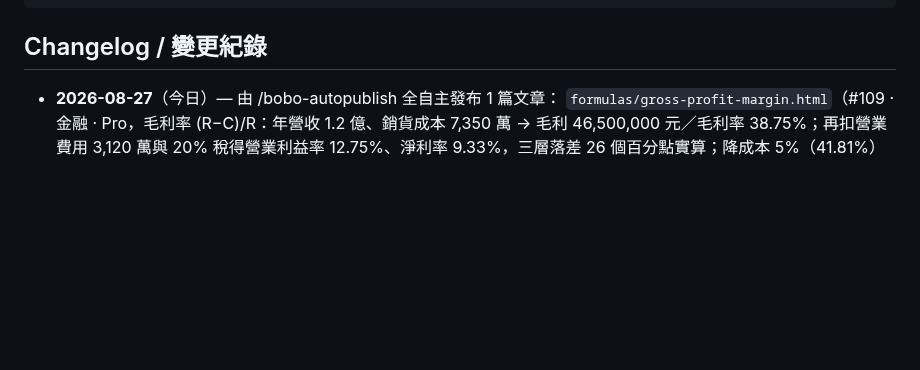
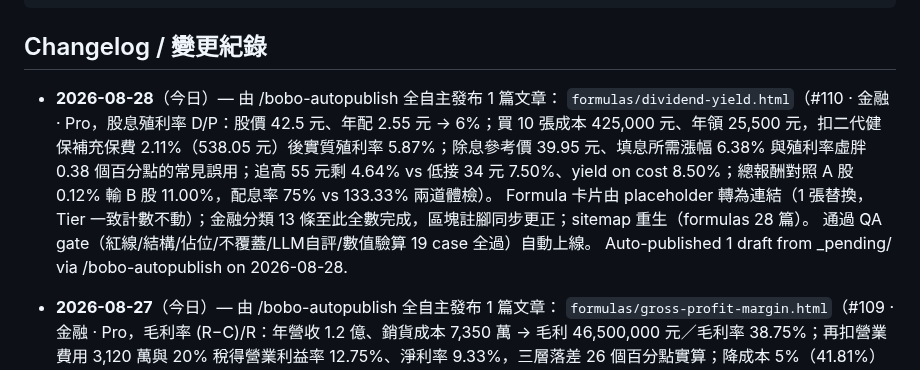
Before and after one commit to boboidvtw/bobo-labs, a Markdown page: README.md, the part around the change. Rendered like a GitHub page; blank space fills up the shorter version.

Commit message:
docs: README changelog - 2026-08-28 auto-publish 1 formula draft via /bobo-autopublish

```diff
--- a/README.md
+++ b/README.md
@@ -20,6 +20,11 @@ CNAME               Custom domain (labs.moneyai168.com)
 
 ## Changelog / 變更紀錄
 
+- **2026-08-28**（今日）— 由 /bobo-autopublish 全自主發布 1 篇文章：
+  `formulas/dividend-yield.html`（#110 · 金融 · Pro，股息殖利率 D/P：股價 42.5 元、年配 2.55 元 → 6%；買 10 張成本 425,000 元、年領 25,500 元，扣二代健保補充保費 2.11%（538.05 元）後實質殖利率 5.87%；除息參考價 39.95 元、填息所需漲幅 6.38% 與殖利率虛胖 0.38 個百分點的常見誤用；追高 55 元剩 4.64% vs 低接 34 元 7.50%、yield on cost 8.50%；總報酬對照 A 股 0.12% 輸 B 股 11.00%，配息率 75% vs 133.33% 兩道體檢）。
+  Formula 卡片由 placeholder 轉為連結（1 張替換，Tier 一致計數不動）；金融分類 13 條至此全數完成，區塊註腳同步更正；sitemap 重生（formulas 28 篇）。
+  通過 QA gate（紅線/結構/佔位/不覆蓋/LLM自評/數值驗算 19 case 全過）自動上線。
+  Auto-published 1 draft from _pending/ via /bobo-autopublish on 2026-08-28.
 - **2026-08-27**（今日）— 由 /bobo-autopublish 全自主發布 1 篇文章：
   `formulas/gross-profit-margin.html`（#109 · 金融 · Pro，毛利率 (R−C)/R：年營收 1.2 億、銷貨成本 7,350 萬 → 毛利 46,500,000 元／毛利率 38.75%；再扣營業費用 3,120 萬與 20% 稅得營業利益率 12.75%、淨利率 9.33%，三層落差 26 個百分點實算；降成本 5%（41.81%）與漲價 5%（41.67%）反直覺對照，通路商 8.92% vs 軟體 82% 說明跨產業不可比）。
   Formula 卡片由 placeholder 轉為連結（1 張替換，Tier 一致計數不動）；卡片 expr 依文章更正為「銷貨成本」；sitemap 重生（formulas 27 篇）。
```
